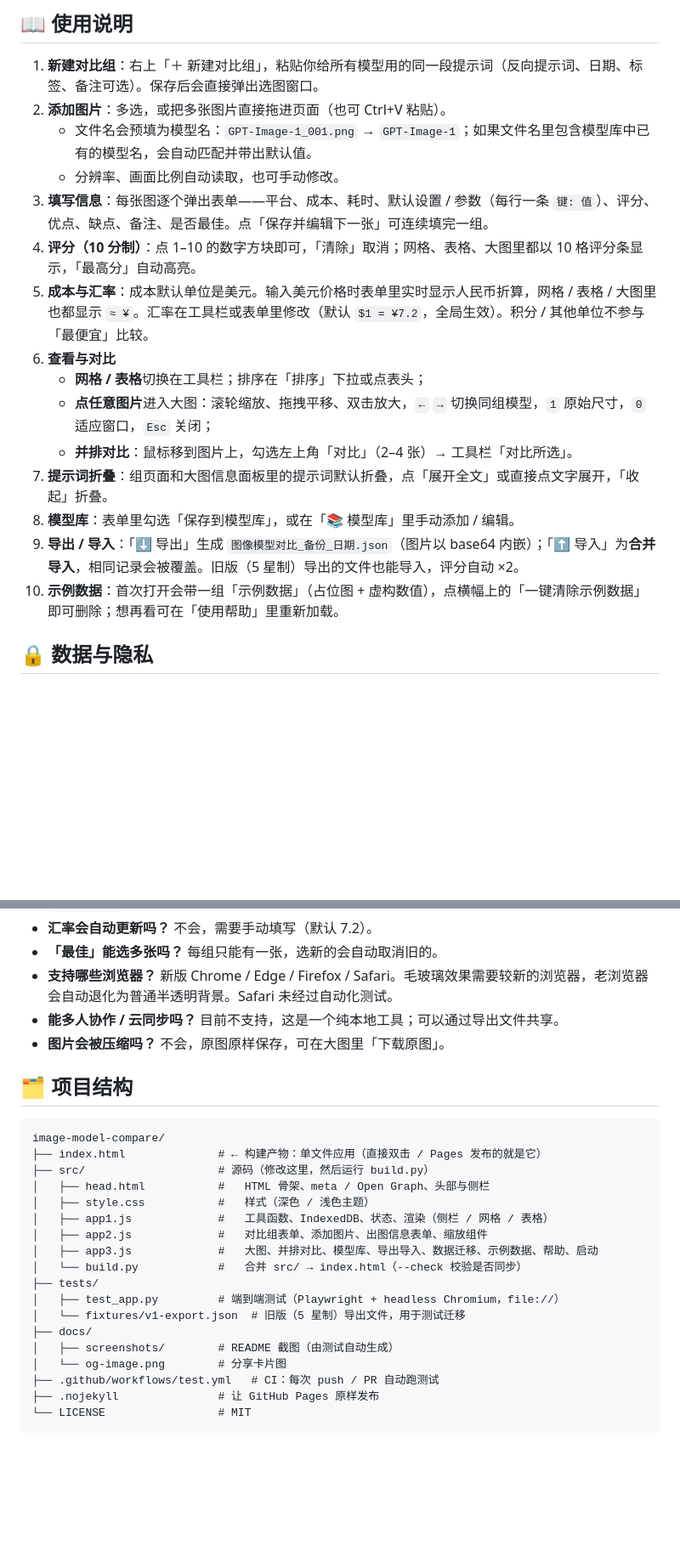
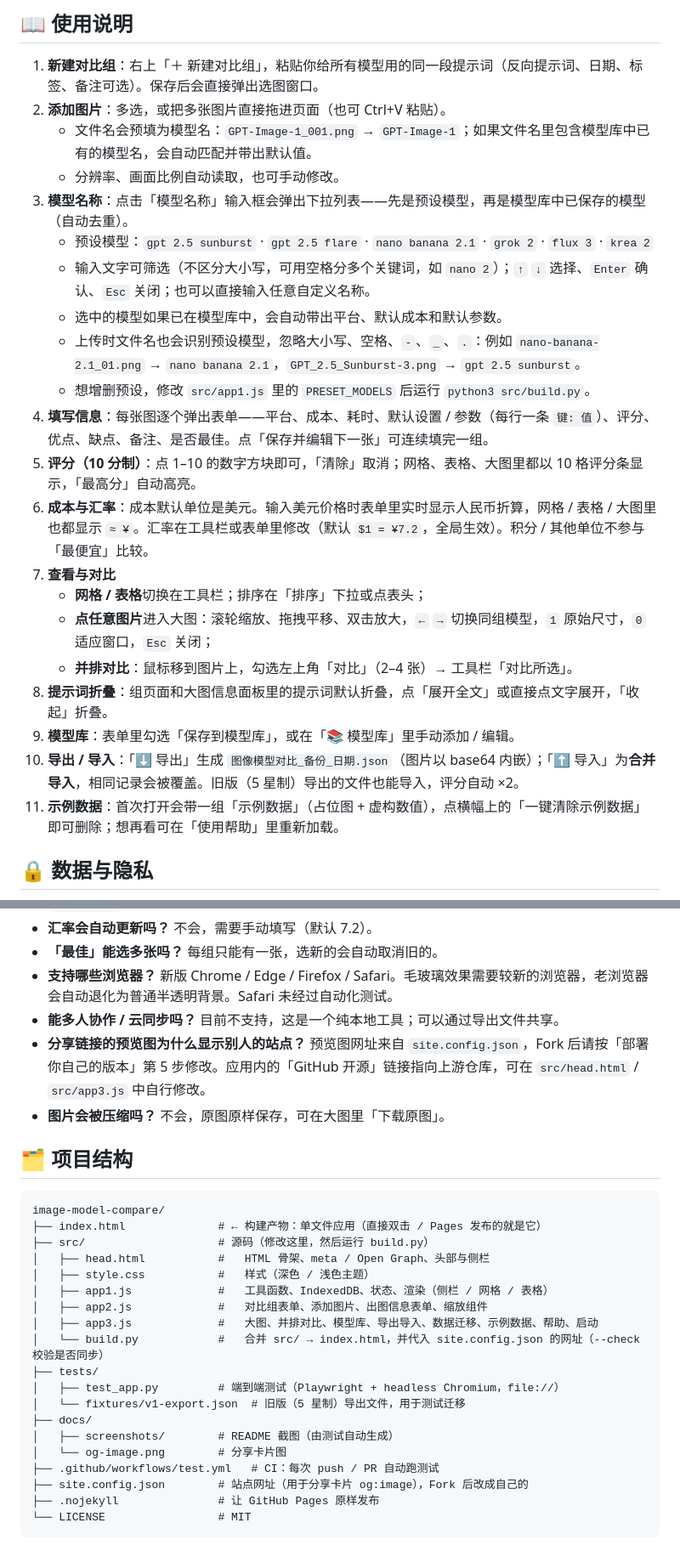
Before and after one commit to Bin0754/image-model-compare, a Markdown page: README.md, 2 parts joined by grey strips. Shown at 85% size. GitHub-like rendering; blank space fills up the shorter version.

Commit message:
docs: README 补充预设模型下拉框说明与 Fork 后修改分享网址的步骤

````diff
--- a/README.md
+++ b/README.md
@@ -95,17 +97,23 @@
 2. **添加图片**：多选，或把多张图片直接拖进页面（也可 Ctrl+V 粘贴）。
    - 文件名会预填为模型名：`GPT-Image-1_001.png` → `GPT-Image-1`；如果文件名里包含模型库中已有的模型名，会自动匹配并带出默认值。
    - 分辨率、画面比例自动读取，也可手动修改。
-3. **填写信息**：每张图逐个弹出表单——平台、成本、耗时、默认设置 / 参数（每行一条 `键: 值`）、评分、优点、缺点、备注、是否最佳。点「保存并编辑下一张」可连续填完一组。
-4. **评分（10 分制）**：点 1–10 的数字方块即可，「清除」取消；网格、表格、大图里都以 10 格评分条显示，「最高分」自动高亮。
-5. **成本与汇率**：成本默认单位是美元。输入美元价格时表单里实时显示人民币折算，网格 / 表格 / 大图里也都显示 `≈ ¥`。汇率在工具栏或表单里修改（默认 `$1 = ¥7.2`，全局生效）。积分 / 其他单位不参与「最便宜」比较。
-6. **查看与对比**
+3. **模型名称**：点击「模型名称」输入框会弹出下拉列表——先是预设模型，再是模型库中已保存的模型（自动去重）。
+   - 预设模型：`gpt 2.5 sunburst` · `gpt 2.5 flare` · `nano banana 2.1` · `grok 2` · `flux 3` · `krea 2`
+   - 输入文字可筛选（不区分大小写，可用空格分多个关键词，如 `nano 2`）；`↑` `↓` 选择、`Enter` 确认、`Esc` 关闭；也可以直接输入任意自定义名称。
+   - 选中的模型如果已在模型库中，会自动带出平台、默认成本和默认参数。
+   - 上传时文件名也会识别预设模型，忽略大小写、空格、`-`、`_`、`.`：例如 `nano-banana-2.1_01.png` → `nano banana 2.1`，`GPT_2.5_Sunburst-3.png` → `gpt 2.5 sunburst`。
+   - 想增删预设，修改 `src/app1.js` 里的 `PRESET_MODELS` 后运行 `python3 src/build.py`。
+4. **填写信息**：每张图逐个弹出表单——平台、成本、耗时、默认设置 / 参数（每行一条 `键: 值`）、评分、优点、缺点、备注、是否最佳。点「保存并编辑下一张」可连续填完一组。
+5. **评分（10 分制）**：点 1–10 的数字方块即可，「清除」取消；网格、表格、大图里都以 10 格评分条显示，「最高分」自动高亮。
+6. **成本与汇率**：成本默认单位是美元。输入美元价格时表单里实时显示人民币折算，网格 / 表格 / 大图里也都显示 `≈ ¥`。汇率在工具栏或表单里修改（默认 `$1 = ¥7.2`，全局生效）。积分 / 其他单位不参与「最便宜」比较。
+7. **查看与对比**
    - **网格 / 表格**切换在工具栏；排序在「排序」下拉或点表头；
    - **点任意图片**进入大图：滚轮缩放、拖拽平移、双击放大，`←` `→` 切换同组模型，`1` 原始尺寸，`0` 适应窗口，`Esc` 关闭；
    - **并排对比**：鼠标移到图片上，勾选左上角「对比」（2–4 张）→ 工具栏「对比所选」。
-7. **提示词折叠**：组页面和大图信息面板里的提示词默认折叠，点「展开全文」或直接点文字展开，「收起」折叠。
-8. **模型库**：表单里勾选「保存到模型库」，或在「📚 模型库」里手动添加 / 编辑。
-9. **导出 / 导入**：「⬇ 导出」生成 `图像模型对比_备份_日期.json`（图片以 base64 内嵌）；「⬆ 导入」为**合并导入**，相同记录会被覆盖。旧版（5 星制）导出的文件也能导入，评分自动 ×2。
-10. **示例数据**：首次打开会带一组「示例数据」（占位图 + 虚构数值），点横幅上的「一键清除示例数据」即可删除；想再看可在「使用帮助」里重新加载。
+8. **提示词折叠**：组页面和大图信息面板里的提示词默认折叠，点「展开全文」或直接点文字展开，「收起」折叠。
+9. **模型库**：表单里勾选「保存到模型库」，或在「📚 模型库」里手动添加 / 编辑。
+10. **导出 / 导入**：「⬇ 导出」生成 `图像模型对比_备份_日期.json`（图片以 base64 内嵌）；「⬆ 导入」为**合并导入**，相同记录会被覆盖。旧版（5 星制）导出的文件也能导入，评分自动 ×2。
+11. **示例数据**：首次打开会带一组「示例数据」（占位图 + 虚构数值），点横幅上的「一键清除示例数据」即可删除；想再看可在「使用帮助」里重新加载。
 
 ## 🔒 数据与隐私
 
@@ -123,6 +131,7 @@
 - **「最佳」能选多张吗？** 每组只能有一张，选新的会自动取消旧的。
 - **支持哪些浏览器？** 新版 Chrome / Edge / Firefox / Safari。毛玻璃效果需要较新的浏览器，老浏览器会自动退化为普通半透明背景。Safari 未经过自动化测试。
 - **能多人协作 / 云同步吗？** 目前不支持，这是一个纯本地工具；可以通过导出文件共享。
+- **分享链接的预览图为什么显示别人的站点？** 预览图网址来自 `site.config.json`，Fork 后请按「部署你自己的版本」第 5 步修改。应用内的「GitHub 开源」链接指向上游仓库，可在 `src/head.html` / `src/app3.js` 中自行修改。
 - **图片会被压缩吗？** 不会，原图原样保存，可在大图里「下载原图」。
 
 ## 🗂 项目结构
@@ -136,7 +145,7 @@ image-model-compare/
 │   ├── app1.js             #   工具函数、IndexedDB、状态、渲染（侧栏 / 网格 / 表格）
 │   ├── app2.js             #   对比组表单、添加图片、出图信息表单、缩放组件
 │   ├── app3.js             #   大图、并排对比、模型库、导出导入、数据迁移、示例数据、帮助、启动
-│   └── build.py            #   合并 src/ → index.html（--check 校验是否同步）
+│   └── build.py            #   合并 src/ → index.html，并代入 site.config.json 的网址（--check 校验是否同步）
 ├── tests/
 │   ├── test_app.py         # 端到端测试（Playwright + headless Chromium，file://）
 │   └── fixtures/v1-export.json  # 旧版（5 星制）导出文件，用于测试迁移
@@ -144,6 +153,7 @@ image-model-compare/
 │   ├── screenshots/        # README 截图（由测试自动生成）
 │   └── og-image.png        # 分享卡片图
 ├── .github/workflows/test.yml   # CI：每次 push / PR 自动跑测试
+├── site.config.json        # 站点网址（用于分享卡片 og:image），Fork 后改成自己的
 ├── .nojekyll               # 让 GitHub Pages 原样发布
 └── LICENSE                 # MIT
 ```
````
Also changed, not shown: other parts of README.md (+6 -4 lines).
